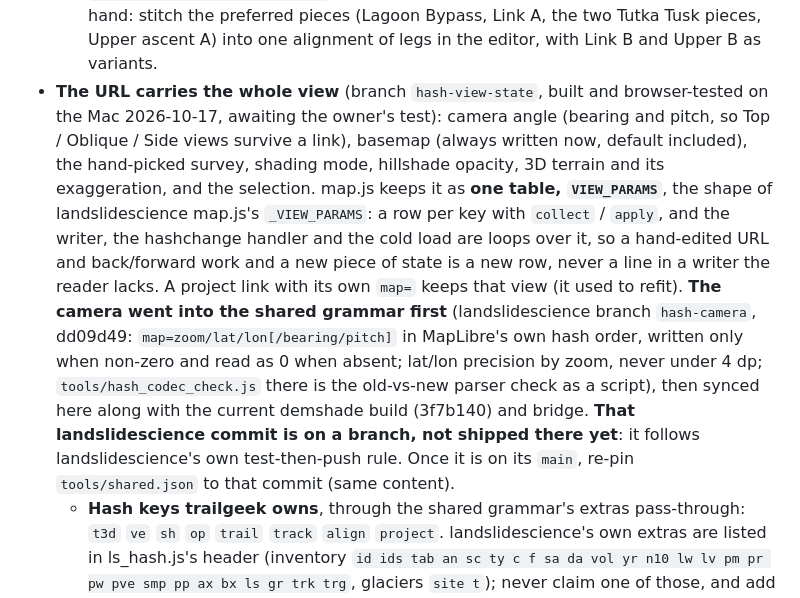
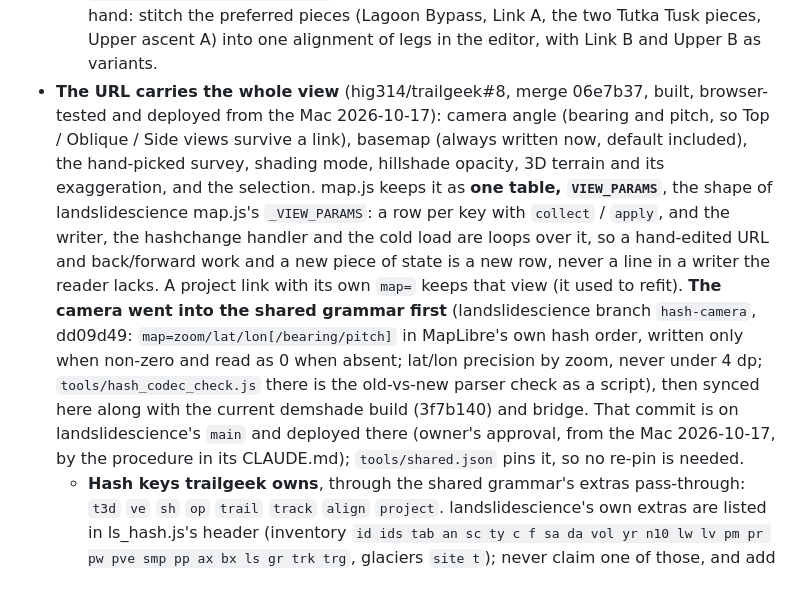
Before and after one commit to hig314/trailgeek, a Markdown page: CLAUDE.md, the part around one of its changes. Drawn GitHub-style.

```diff
--- a/CLAUDE.md
+++ b/CLAUDE.md
@@ -118,8 +118,8 @@ server and Django reasoning rather than assume it.
     folder). Still to do by hand: stitch the preferred pieces (Lagoon
     Bypass, Link A, the two Tutka Tusk pieces, Upper ascent A) into one
     alignment of legs in the editor, with Link B and Upper B as variants.
-- **The URL carries the whole view** (branch `hash-view-state`, built and
-  browser-tested on the Mac 2026-10-17, awaiting the owner's test): camera
+- **The URL carries the whole view** (hig314/trailgeek#8, merge 06e7b37,
+  built, browser-tested and deployed from the Mac 2026-10-17): camera
   angle (bearing and pitch, so Top / Oblique / Side views survive a link),
   basemap (always written now, default included), the hand-picked survey,
   shading mode, hillshade opacity, 3D terrain and its exaggeration, and the
@@ -134,10 +134,10 @@ server and Django reasoning rather than assume it.
   own hash order, written only when non-zero and read as 0 when absent;
   lat/lon precision by zoom, never under 4 dp; `tools/hash_codec_check.js`
   there is the old-vs-new parser check as a script), then synced here along
-  with the current demshade build (3f7b140) and bridge. **That
-  landslidescience commit is on a branch, not shipped there yet**: it
-  follows landslidescience's own test-then-push rule. Once it is on its
-  `main`, re-pin `tools/shared.json` to that commit (same content).
+  with the current demshade build (3f7b140) and bridge. That commit is on
+  landslidescience's `main` and deployed there (owner's approval, from the
+  Mac 2026-10-17, by the procedure in its CLAUDE.md); `tools/shared.json`
+  pins it, so no re-pin is needed.
   - **Hash keys trailgeek owns**, through the shared grammar's extras
     pass-through: `t3d` `ve` `sh` `op` `trail` `track` `align` `project`.
     landslidescience's own extras are listed in ls_hash.js's header
```
Also changed, not shown: other parts of CLAUDE.md (+1 -1 lines), docs/SISTER_PROJECTS.md (+2 -2 lines).
